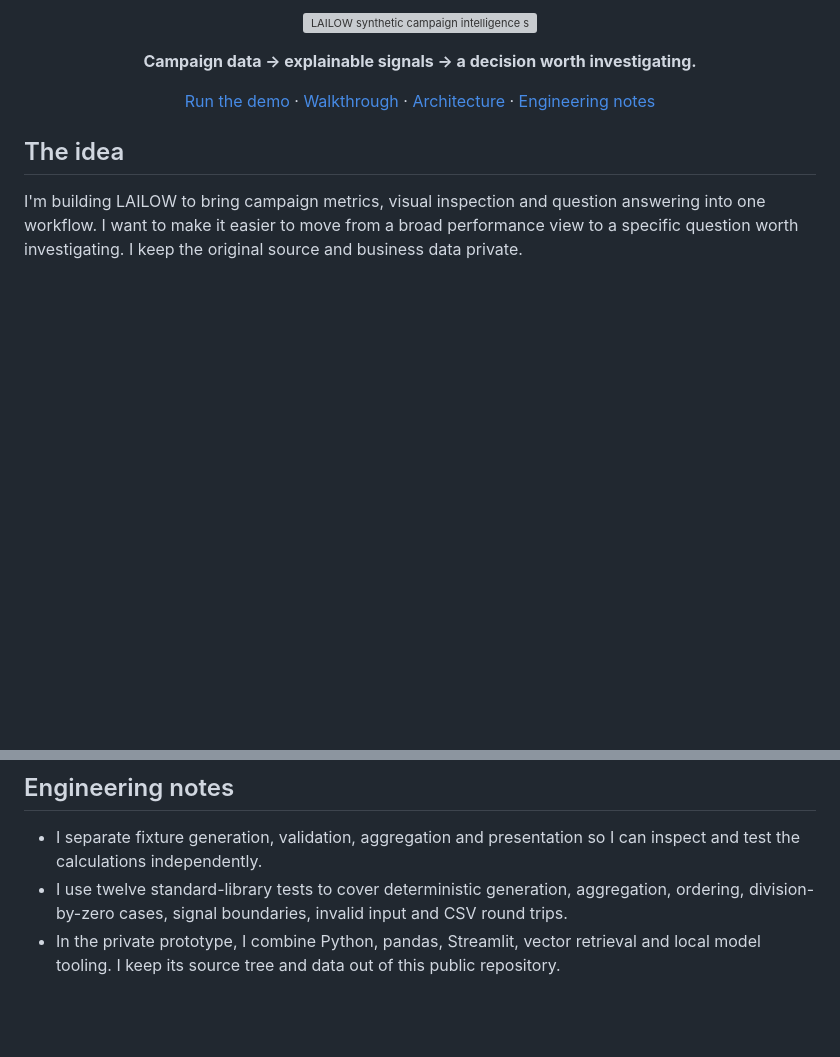
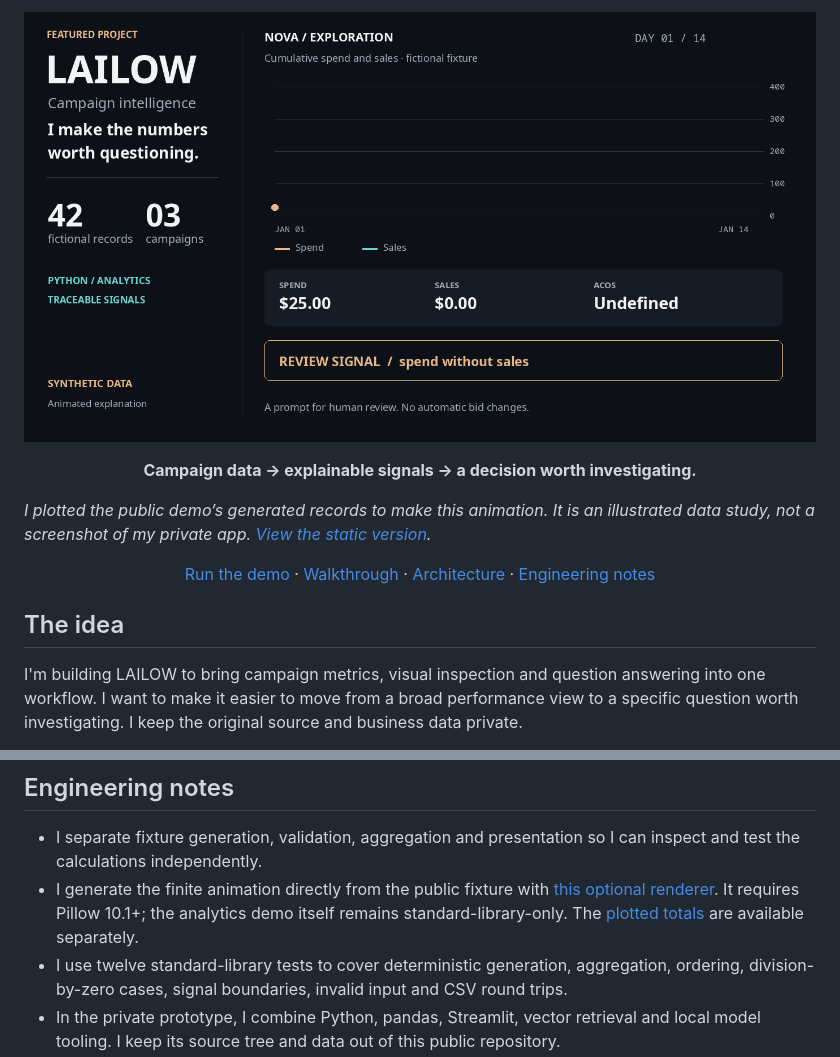
Before and after one commit to erudaperu/LAILOW-showcase, a Markdown page: README.md, 2 parts joined by grey strips. Rendered like a GitHub page; pictures changed too: assets/signal-study.gif (added); blank space fills up the shorter version; grey boxes are pictures that could not be loaded.

Commit message:
Show synthetic campaign signals with a reproducible finite animation

```diff
--- a/README.md
+++ b/README.md
@@ -1,8 +1,10 @@
 <p align="center">
-  <img src="assets/hero.svg" alt="LAILOW synthetic campaign intelligence showcase" width="100%">
+  <img src="assets/signal-study.gif" alt="LAILOW: animated chart of fictional NOVA campaign spend reaching $383.25 while sales remain zero" width="100%">
 </p>
 
 <p align="center"><strong>Campaign data → explainable signals → a decision worth investigating.</strong></p>
+
+*I plotted the public demo’s generated records to make this animation. It is an illustrated data study, not a screenshot of my private app. [View the static version](assets/signal-study.png).*
 
 <p align="center">
   <a href="#try-the-synthetic-demo">Run the demo</a> ·
@@ -80,6 +80,7 @@ The CSV schema is `day,campaign,product,spend,sales,orders,clicks,impressions`,
 ## Engineering notes
 
 - I separate fixture generation, validation, aggregation and presentation so I can inspect and test the calculations independently.
+- I generate the finite animation directly from the public fixture with [this optional renderer](tools/render_signal_study.py). It requires Pillow 10.1+; the analytics demo itself remains standard-library-only. The [plotted totals](assets/signal-study-data.json) are available separately.
 - I use twelve standard-library tests to cover deterministic generation, aggregation, ordering, division-by-zero cases, signal boundaries, invalid input and CSV round trips.
 - In the private prototype, I combine Python, pandas, Streamlit, vector retrieval and local model tooling. I keep its source tree and data out of this public repository.
 - Current limitations: the demo has no live API, model inference, deployment target or benchmark. Its synthetic signals illustrate an analysis workflow; they do not validate business outcomes.
```
Also changed, not shown: other parts of README.md (+1 -3 lines), assets/signal-study.png (added), 3 other files.
